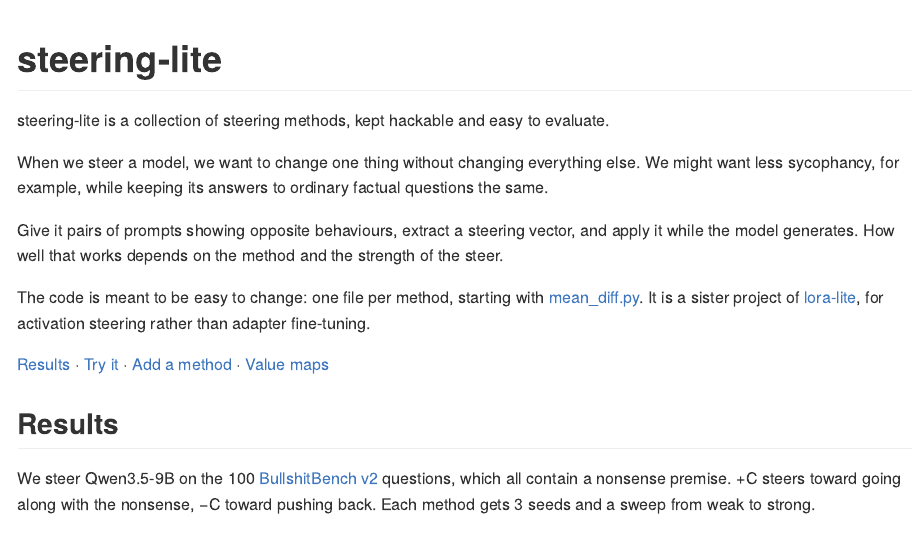
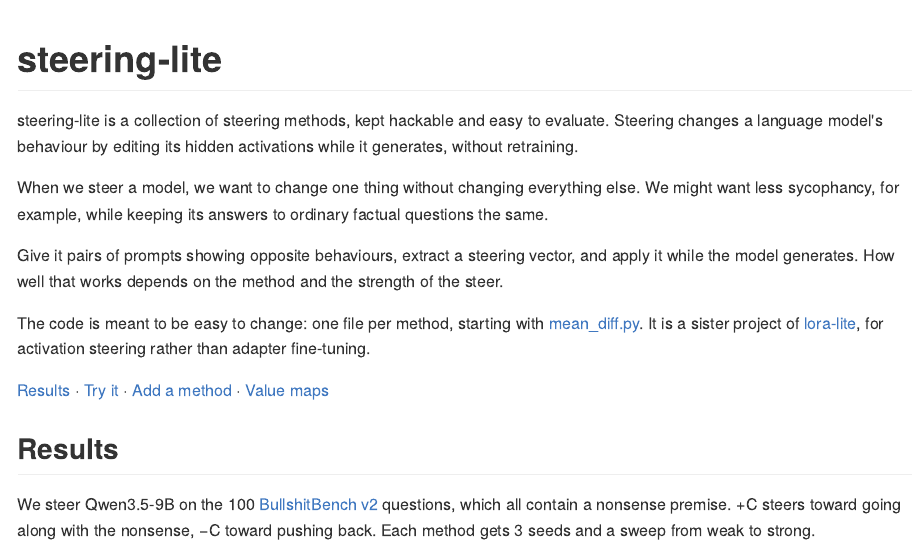
Before and after one commit to wassname/steering-lite, a Quarto document (README.qmd): the page in a window 1100 px wide, from its top. The pictures show the output file README.md that the author committed with the source, drawn offline in the style of GitHub.

Commit message:
README: define steering before the repo intro (wassname: most readers do not know what steering is)
Co-Authored-By: PI/OpenAI <288921227+claudypoo@users.noreply.github.com>

````diff
--- a/README.qmd
+++ b/README.qmd
@@ -14,7 +14,7 @@ format:
 <!-- Generated from README.qmd by `just docs`; edit README.qmd, not this file. -->
 ```
 
-steering-lite is a collection of steering methods, kept hackable and easy to evaluate.
+steering-lite is a collection of steering methods, kept hackable and easy to evaluate. Steering changes a language model's behaviour by editing its hidden activations while it generates, without retraining.
 
 When we steer a model, we want to change one thing without changing everything else. We might want less sycophancy, for example, while keeping its answers to ordinary factual questions the same.
 
````
Also changed, not shown: README.md.
